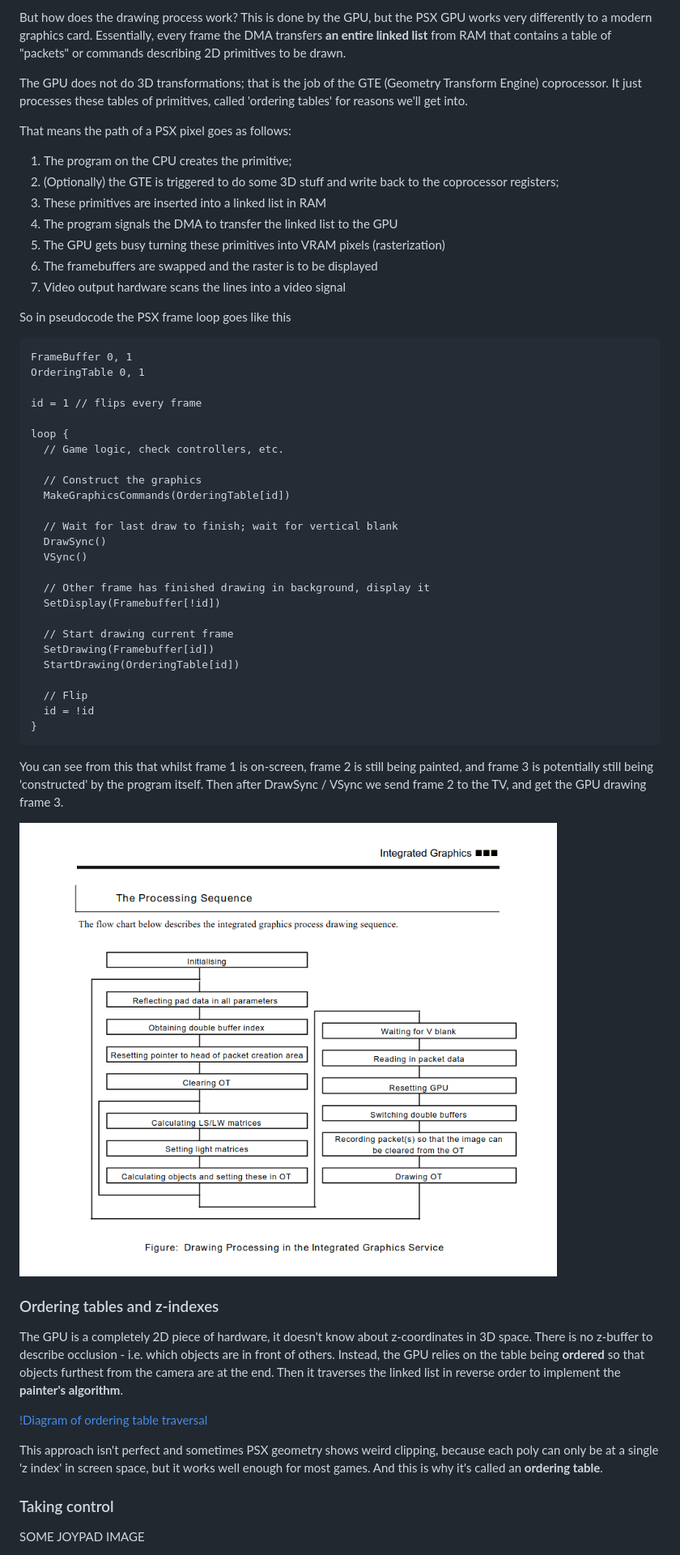
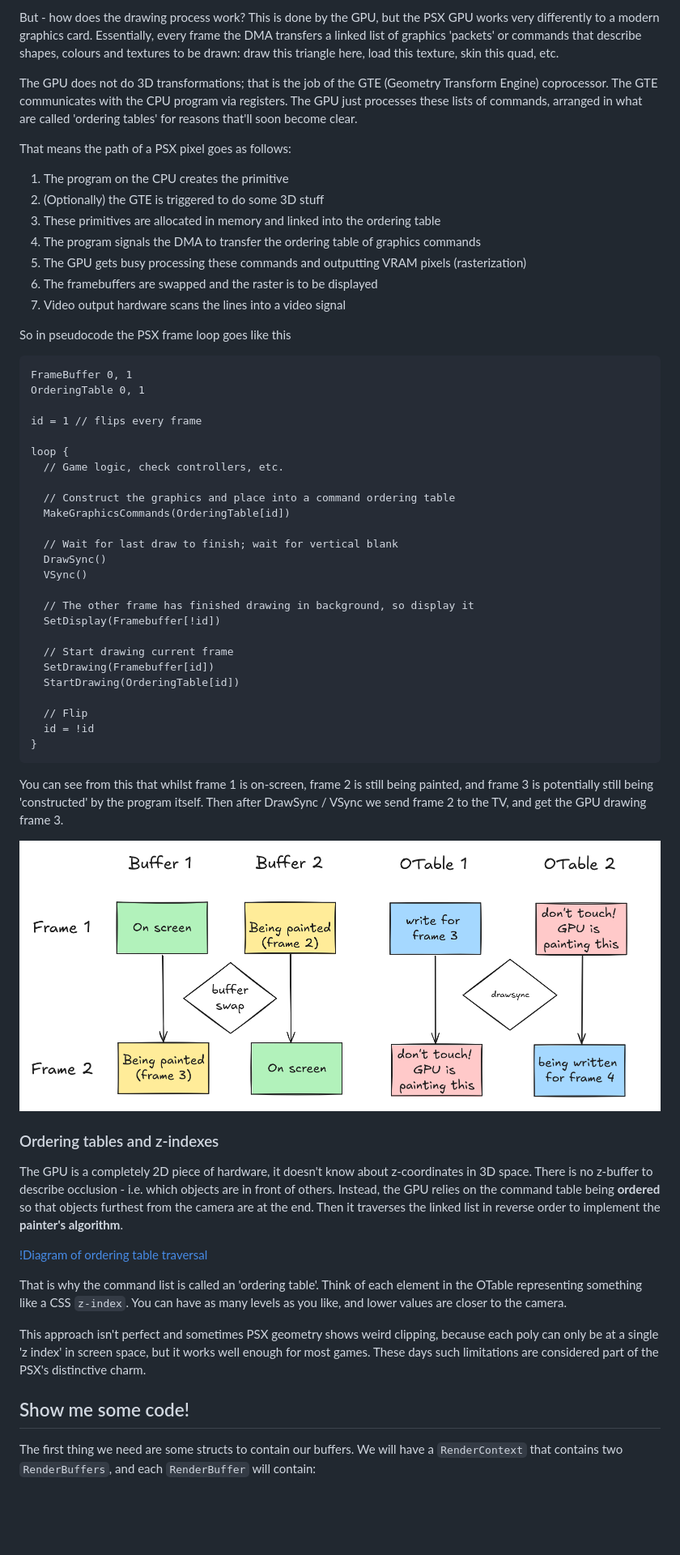
Before and after one commit to jbreckmckye/nortis, a Markdown page: blog/README.md, the part around the change printed below. Shown: that part at 81% size. Rendered like a GitHub page; pictures changed too: blog/gfx-cycle.png; blank space fills up the shorter version.

Commit message:
More blog post stuff

```diff
--- a/blog/README.md
+++ b/blog/README.md
@@ -160,18 +181,19 @@ The buffers (referred to alternately as display and draw environments) are swapp
 
-But how does the drawing process work? This is done by the GPU, but the PSX GPU works very differently to a modern
-graphics card. Essentially, every frame the DMA transfers **an entire linked list** from RAM that contains a table of
-"packets" or commands describing 2D primitives to be drawn.
+But - how does the drawing process work? This is done by the GPU, but the PSX GPU works very differently to a modern
+graphics card. Essentially, every frame the DMA transfers a linked list of graphics 'packets' or commands that describe
+shapes, colours and textures to be drawn: draw this triangle here, load this texture, skin this quad, etc.
 
-The GPU does not do 3D transformations; that is the job of the GTE (Geometry Transform Engine) coprocessor. It just
-processes these tables of primitives, called 'ordering tables' for reasons we'll get into.
+The GPU does not do 3D transformations; that is the job of the GTE (Geometry Transform Engine) coprocessor. The GTE
+communicates with the CPU program via registers. The GPU just processes these lists of commands, arranged in what are
+called 'ordering tables' for reasons that'll soon become clear.
 
 That means the path of a PSX pixel goes as follows:
 
-1. The program on the CPU creates the primitive;
-2. (Optionally) the GTE is triggered to do some 3D stuff and write back to the coprocessor registers;
-3. These primitives are inserted into a linked list in RAM
-4. The program signals the DMA to transfer the linked list to the GPU
-5. The GPU gets busy turning these primitives into VRAM pixels (rasterization)
+1. The program on the CPU creates the primitive
+2. (Optionally) the GTE is triggered to do some 3D stuff
+3. These primitives are allocated in memory and linked into the ordering table
+4. The program signals the DMA to transfer the ordering table of graphics commands
+5. The GPU gets busy processing these commands and outputting VRAM pixels (rasterization)
 6. The framebuffers are swapped and the raster is to be displayed
 7. Video output hardware scans the lines into a video signal
 
@@ -186,14 +208,14 @@ id = 1 // flips every frame
 loop {
   // Game logic, check controllers, etc.
 
-  // Construct the graphics
+  // Construct the graphics and place into a command ordering table
   MakeGraphicsCommands(OrderingTable[id])
 
   // Wait for last draw to finish; wait for vertical blank
   DrawSync()
   VSync()
 
-  // Other frame has finished drawing in background, display it
+  // The other frame has finished drawing in background, so display it
   SetDisplay(Framebuffer[!id])
 
   // Start drawing current frame
@@ -214,16 +236,21 @@ drawing frame 3.
 ### Ordering tables and z-indexes
 
 The GPU is a completely 2D piece of hardware, it doesn't know about z-coordinates in 3D space. There is no z-buffer to
-describe occlusion - i.e. which objects are in front of others. Instead, the GPU relies on the table being **ordered**
+describe occlusion - i.e. which objects are in front of others. Instead, the GPU relies on the command table being **ordered**
 so that objects furthest from the camera are at the end. Then it traverses the linked list in reverse order to implement
 the **painter's algorithm**.
 
 [!Diagram of ordering table traversal](ordering-table-traversal.png)
 
+That is why the command list is called an 'ordering table'. Think of each element in the OTable representing something
+like a CSS `z-index`. You can have as many levels as you like, and lower values are closer to the camera.
+
 This approach isn't perfect and sometimes PSX geometry shows weird clipping, because each poly can only be at a single
-'z index' in screen space, but it works well enough for most games. And this is why it's called an **ordering table**.
+'z index' in screen space, but it works well enough for most games. These days such limitations are considered part of
+the PSX's distinctive charm.
 
-### Taking control
+## Show me some code!
 
-SOME JOYPAD IMAGE
+The first thing we need are some structs to contain our buffers. We will have a `RenderContext` that contains two
+`RenderBuffers`, and each `RenderBuffer` will contain:
 
```
Also changed, not shown: other parts of blog/README.md (+165 -43 lines), blog/psx-vram-allocation.png (added), blog/psx-vram.png (added), blog/shocked.png (added), blog/web.png (added), 1 other file.
